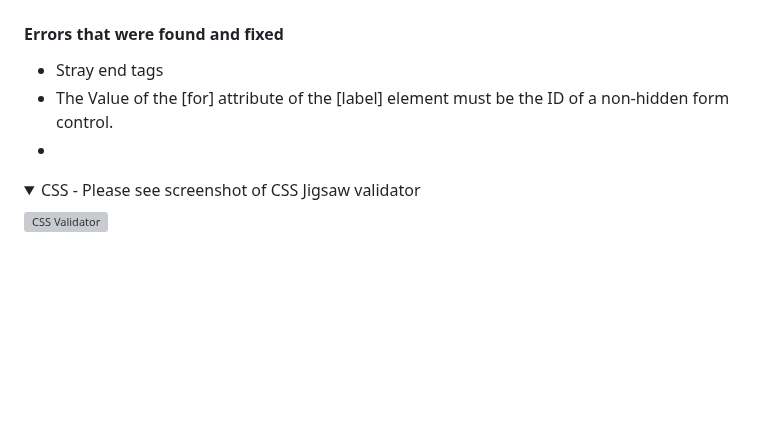
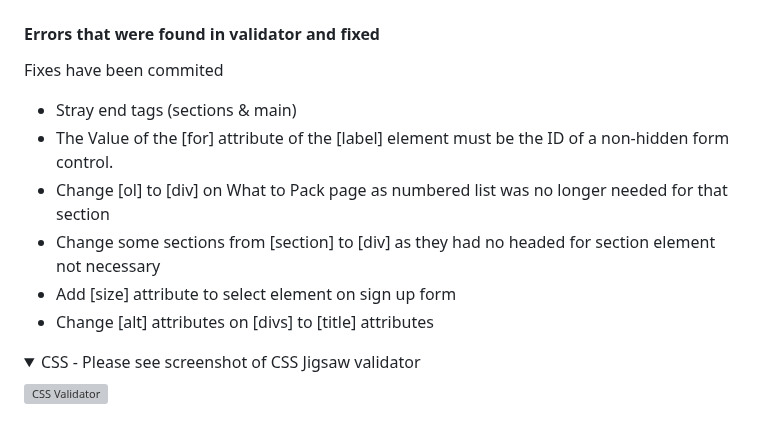
Before and after one commit to sarahgoodwin93/project1-The-Hike-Site, a Markdown page: README.md, the part around the change. Drawn GitHub-style; folded sections open; blank space fills up the shorter version; grey boxes are pictures that could not be loaded.

Commit message:
feat(readme):add Errors that were found in validator and fixed

```diff
--- a/README.md
+++ b/README.md
@@ -263,11 +263,16 @@ The Hike Site was tested on the following devices:
 </details>
 </details>
 
-#### Errors that were found and fixed
+#### Errors that were found in validator and fixed
 
-- Stray end tags
+Fixes have been commited
+
+- Stray end tags (sections & main)
 - The Value of the [for] attribute of the [label] element must be the ID of a non-hidden form control.
--
+- Change [ol] to [div] on What to Pack page as numbered list was no longer needed for that section
+- Change some sections from [section] to [div] as they had no headed for section element not necessary
+- Add [size] attribute to select element on sign up form
+- Change [alt] attributes on [divs] to [title] attributes
 
 <details>
 <summary>CSS - Please see screenshot of CSS Jigsaw validator</summary>
```
